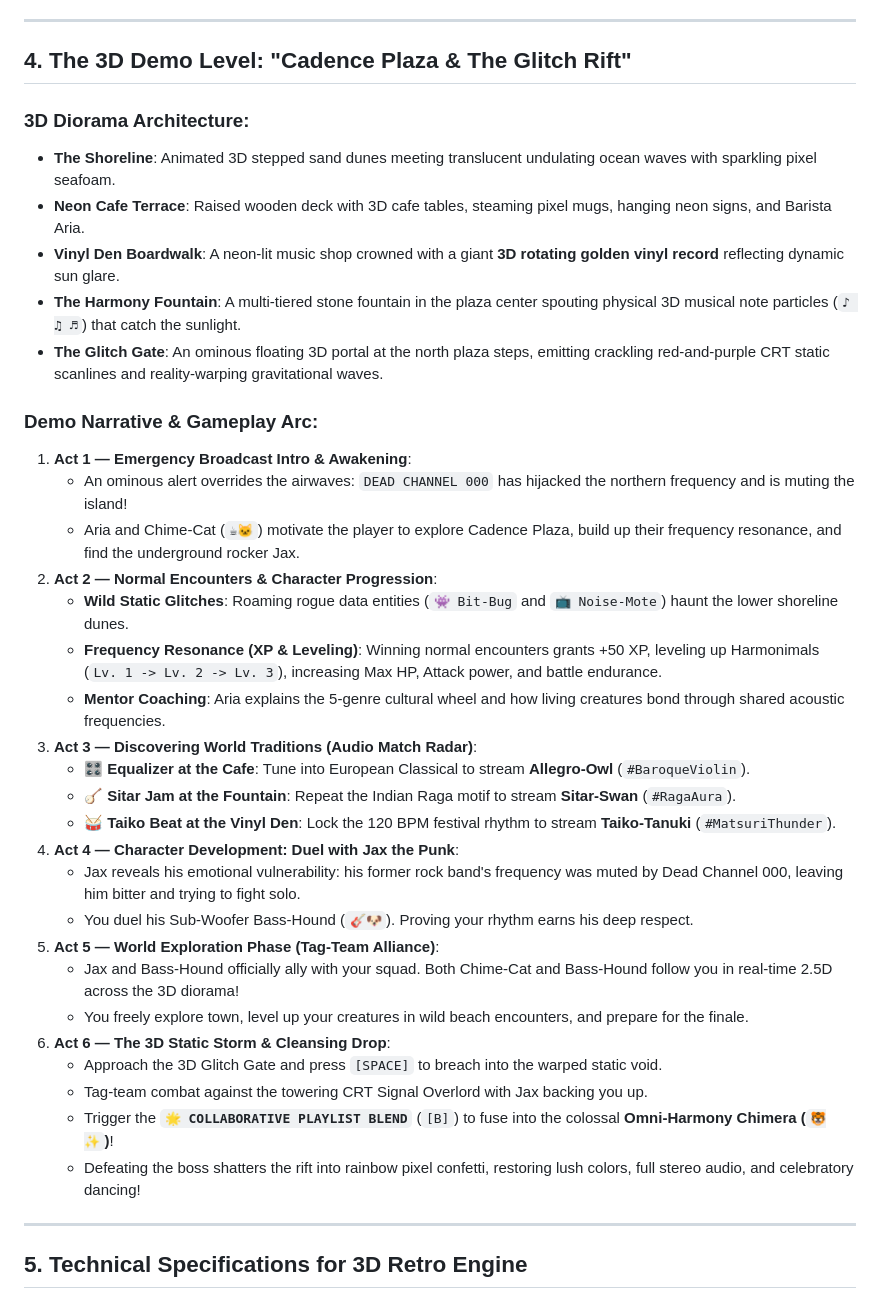
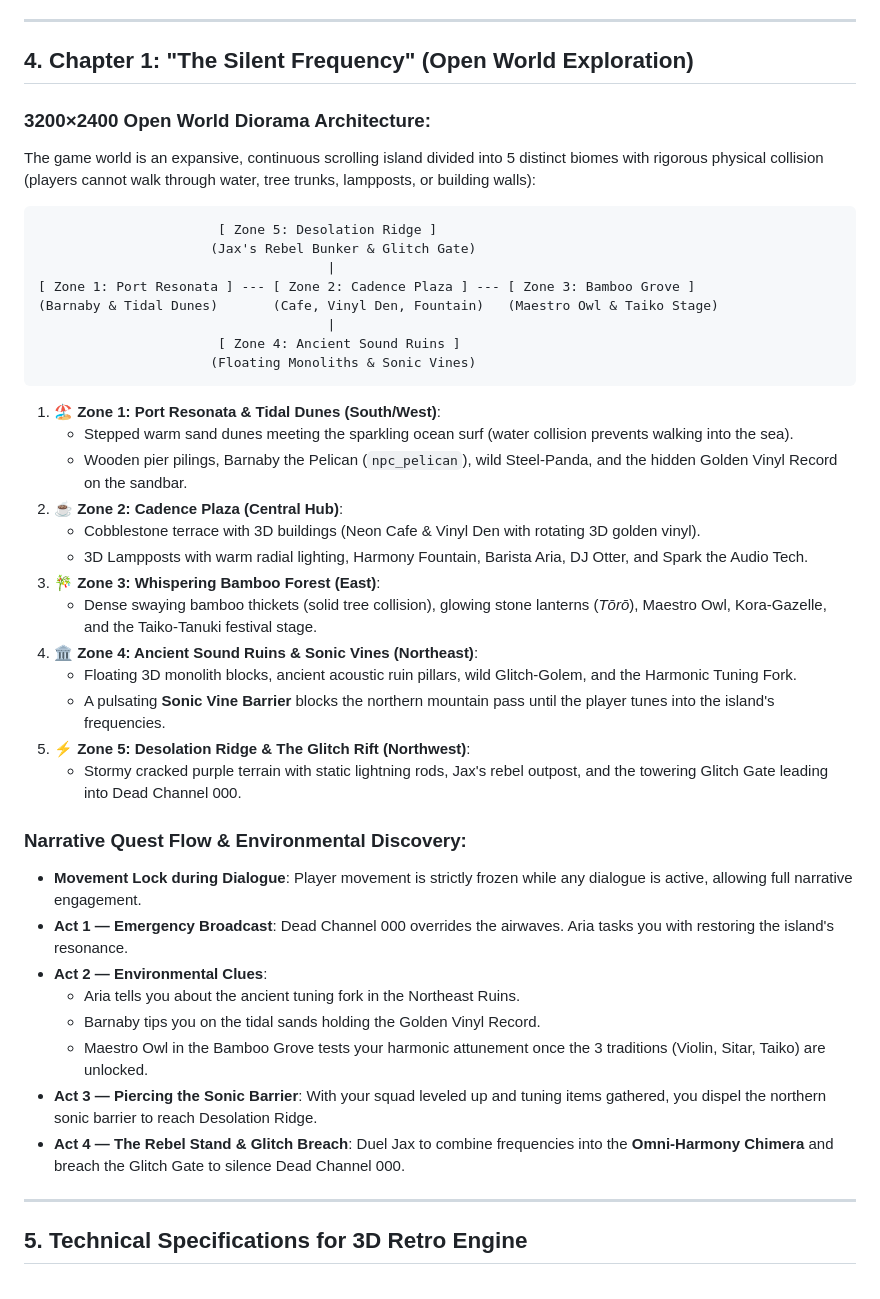
Before and after one commit to djkurtz/astral-stream, a Markdown page: ASTRAL_STREAM_DESIGN.md, the part around the change. Rendered like a GitHub page.

Commit message:
Update design doc with Chapter 1: The Silent Frequency open world specifications

````diff
--- a/ASTRAL_STREAM_DESIGN.md
+++ b/ASTRAL_STREAM_DESIGN.md
@@ -55,38 +55,45 @@ $$\text{🎻 SYMPHONIC} \xrightarrow{\text{overpowers}} \text{🎹 SYNTH} \xrigh
 
 ---
 
-## 4. The 3D Demo Level: "Cadence Plaza & The Glitch Rift"
+## 4. Chapter 1: "The Silent Frequency" (Open World Exploration)
 
-### 3D Diorama Architecture:
-* **The Shoreline**: Animated 3D stepped sand dunes meeting translucent undulating ocean waves with sparkling pixel seafoam.
-* **Neon Cafe Terrace**: Raised wooden deck with 3D cafe tables, steaming pixel mugs, hanging neon signs, and Barista Aria.
-* **Vinyl Den Boardwalk**: A neon-lit music shop crowned with a giant **3D rotating golden vinyl record** reflecting dynamic sun glare.
-* **The Harmony Fountain**: A multi-tiered stone fountain in the plaza center spouting physical 3D musical note particles (`♪ ♫ ♬`) that catch the sunlight.
-* **The Glitch Gate**: An ominous floating 3D portal at the north plaza steps, emitting crackling red-and-purple CRT static scanlines and reality-warping gravitational waves.
+### 3200×2400 Open World Diorama Architecture:
+The game world is an expansive, continuous scrolling island divided into 5 distinct biomes with rigorous physical collision (players cannot walk through water, tree trunks, lampposts, or building walls):
 
-### Demo Narrative & Gameplay Arc:
-1. **Act 1 — Emergency Broadcast Intro & Awakening**:
-   * An ominous alert overrides the airwaves: `DEAD CHANNEL 000` has hijacked the northern frequency and is muting the island!
-   * Aria and Chime-Cat (`☕🐱`) motivate the player to explore Cadence Plaza, build up their frequency resonance, and find the underground rocker Jax.
-2. **Act 2 — Normal Encounters & Character Progression**:
-   * **Wild Static Glitches**: Roaming rogue data entities (`👾 Bit-Bug` and `📺 Noise-Mote`) haunt the lower shoreline dunes.
-   * **Frequency Resonance (XP & Leveling)**: Winning normal encounters grants +50 XP, leveling up Harmonimals (`Lv. 1 -> Lv. 2 -> Lv. 3`), increasing Max HP, Attack power, and battle endurance.
-   * **Mentor Coaching**: Aria explains the 5-genre cultural wheel and how living creatures bond through shared acoustic frequencies.
-3. **Act 3 — Discovering World Traditions (Audio Match Radar)**:
-   * **🎛️ Equalizer at the Cafe**: Tune into European Classical to stream **Allegro-Owl** (`#BaroqueViolin`).
-   * **🪕 Sitar Jam at the Fountain**: Repeat the Indian Raga motif to stream **Sitar-Swan** (`#RagaAura`).
-   * **🥁 Taiko Beat at the Vinyl Den**: Lock the 120 BPM festival rhythm to stream **Taiko-Tanuki** (`#MatsuriThunder`).
-4. **Act 4 — Character Development: Duel with Jax the Punk**:
-   * Jax reveals his emotional vulnerability: his former rock band's frequency was muted by Dead Channel 000, leaving him bitter and trying to fight solo.
-   * You duel his Sub-Woofer Bass-Hound (`🎸🐶`). Proving your rhythm earns his deep respect.
-5. **Act 5 — World Exploration Phase (Tag-Team Alliance)**:
-   * Jax and Bass-Hound officially ally with your squad. Both Chime-Cat and Bass-Hound follow you in real-time 2.5D across the 3D diorama!
-   * You freely explore town, level up your creatures in wild beach encounters, and prepare for the finale.
-6. **Act 6 — The 3D Static Storm & Cleansing Drop**:
-   * Approach the 3D Glitch Gate and press `[SPACE]` to breach into the warped static void.
-   * Tag-team combat against the towering CRT Signal Overlord with Jax backing you up.
-   * Trigger the **`🌟 COLLABORATIVE PLAYLIST BLEND`** (`[B]`) to fuse into the colossal **Omni-Harmony Chimera (`🐯✨`)**!
-   * Defeating the boss shatters the rift into rainbow pixel confetti, restoring lush colors, full stereo audio, and celebratory dancing!
+```
+                       [ Zone 5: Desolation Ridge ]
+                      (Jax's Rebel Bunker & Glitch Gate)
+                                     |
+[ Zone 1: Port Resonata ] --- [ Zone 2: Cadence Plaza ] --- [ Zone 3: Bamboo Grove ]
+(Barnaby & Tidal Dunes)       (Cafe, Vinyl Den, Fountain)   (Maestro Owl & Taiko Stage)
+                                     |
+                       [ Zone 4: Ancient Sound Ruins ]
+                      (Floating Monoliths & Sonic Vines)
+```
+
+1. **🏖️ Zone 1: Port Resonata & Tidal Dunes (South/West)**:
+   * Stepped warm sand dunes meeting the sparkling ocean surf (water collision prevents walking into the sea).
+   * Wooden pier pilings, Barnaby the Pelican (`npc_pelican`), wild Steel-Panda, and the hidden Golden Vinyl Record on the sandbar.
+2. **☕ Zone 2: Cadence Plaza (Central Hub)**:
+   * Cobblestone terrace with 3D buildings (Neon Cafe & Vinyl Den with rotating 3D golden vinyl).
+   * 3D Lampposts with warm radial lighting, Harmony Fountain, Barista Aria, DJ Otter, and Spark the Audio Tech.
+3. **🎋 Zone 3: Whispering Bamboo Forest (East)**:
+   * Dense swaying bamboo thickets (solid tree collision), glowing stone lanterns (*Tōrō*), Maestro Owl, Kora-Gazelle, and the Taiko-Tanuki festival stage.
+4. **🏛️ Zone 4: Ancient Sound Ruins & Sonic Vines (Northeast)**:
+   * Floating 3D monolith blocks, ancient acoustic ruin pillars, wild Glitch-Golem, and the Harmonic Tuning Fork.
+   * A pulsating **Sonic Vine Barrier** blocks the northern mountain pass until the player tunes into the island's frequencies.
+5. **⚡ Zone 5: Desolation Ridge & The Glitch Rift (Northwest)**:
+   * Stormy cracked purple terrain with static lightning rods, Jax's rebel outpost, and the towering Glitch Gate leading into Dead Channel 000.
+
+### Narrative Quest Flow & Environmental Discovery:
+* **Movement Lock during Dialogue**: Player movement is strictly frozen while any dialogue is active, allowing full narrative engagement.
+* **Act 1 — Emergency Broadcast**: Dead Channel 000 overrides the airwaves. Aria tasks you with restoring the island's resonance.
+* **Act 2 — Environmental Clues**:
+  * Aria tells you about the ancient tuning fork in the Northeast Ruins.
+  * Barnaby tips you on the tidal sands holding the Golden Vinyl Record.
+  * Maestro Owl in the Bamboo Grove tests your harmonic attunement once the 3 traditions (Violin, Sitar, Taiko) are unlocked.
+* **Act 3 — Piercing the Sonic Barrier**: With your squad leveled up and tuning items gathered, you dispel the northern sonic barrier to reach Desolation Ridge.
+* **Act 4 — The Rebel Stand & Glitch Breach**: Duel Jax to combine frequencies into the **Omni-Harmony Chimera** and breach the Glitch Gate to silence Dead Channel 000.
 
 ---
 
````
